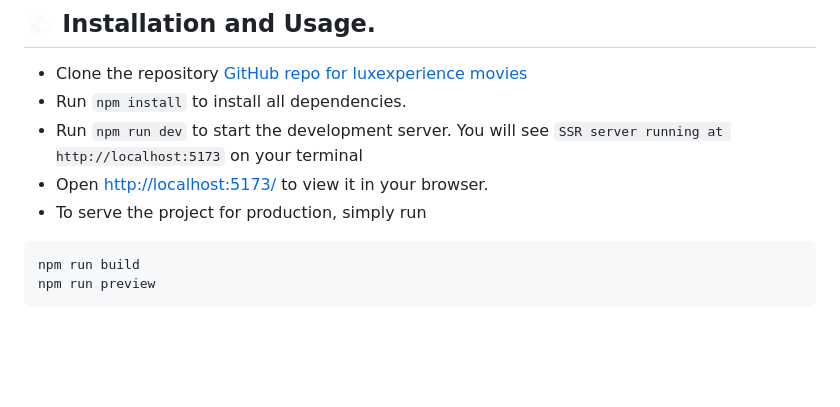
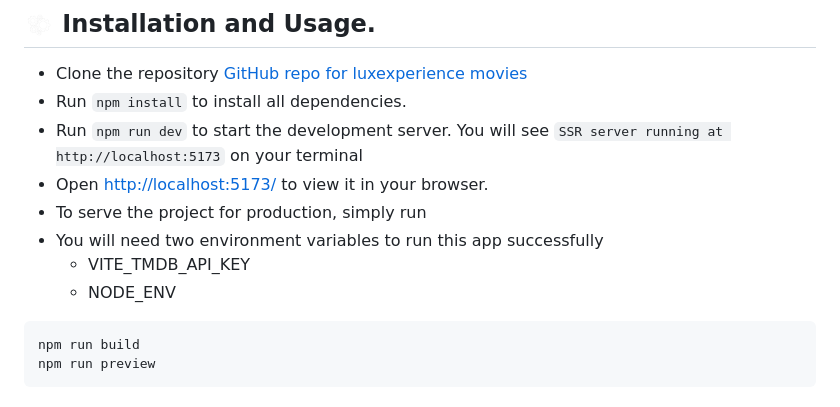
Before and after one commit to Klasss4Web/luxExperience-movies, a Markdown page: README.md, the part around the change. Rendered like a GitHub page; blank space fills up the shorter version.

Commit message:
Updated the readme to include the necessary envs to run the app

````diff
--- a/README.md
+++ b/README.md
@@ -19,6 +19,9 @@ Follow these instructions to get `luxExperience Movies` project up and running o
 - Run `npm run dev` to start the development server. You will see `SSR server running at http://localhost:5173` on your terminal
 - Open [http://localhost:5173/](http://localhost:5173/) to view it in your browser.
 - To serve the project for production, simply run
+- You will need two environment variables to run this app successfully
+  - VITE_TMDB_API_KEY
+  - NODE_ENV
 
 ```
 npm run build
````
